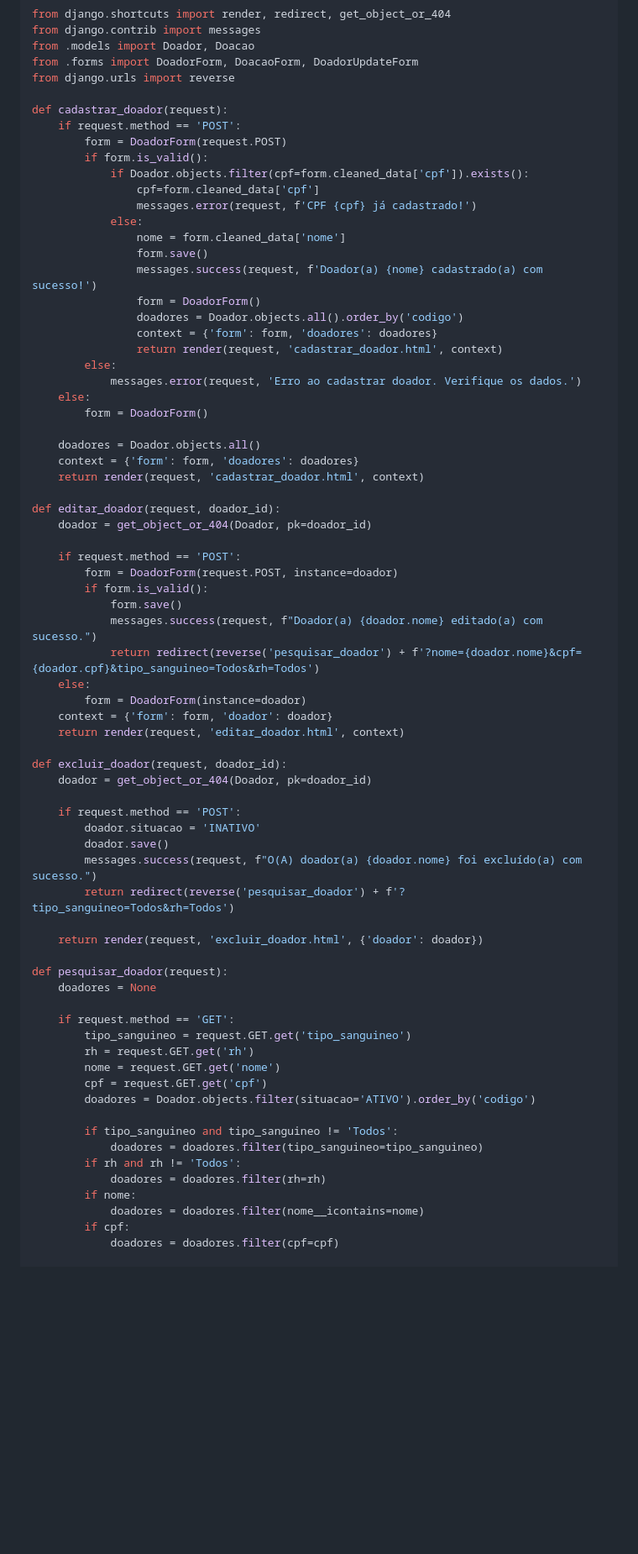
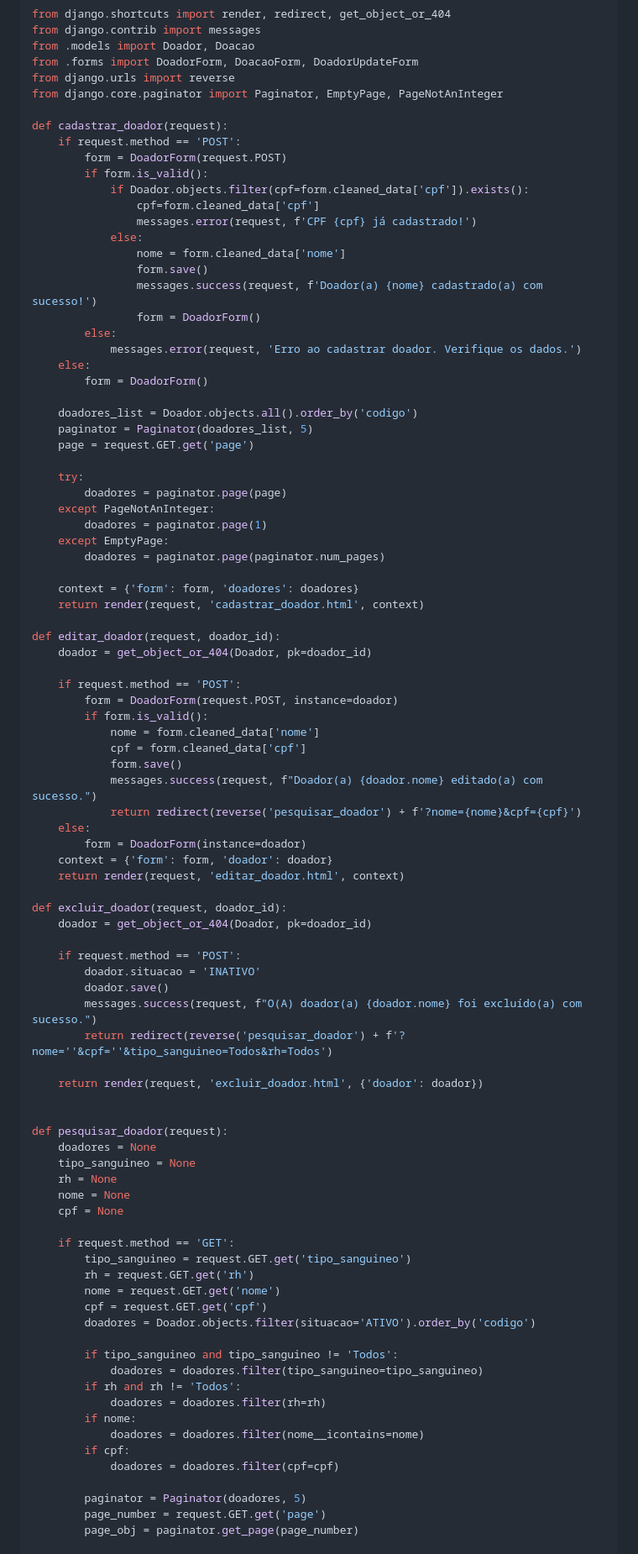
Before and after one commit to matheeushns/-DAW1-Projeto-Python-Django, a Markdown page: 1a Etapa/7aEtapa.md, the part around one of its changes. Shown at 84% size. Drawn GitHub-style; blank space fills up the shorter version.

```diff
--- a/1a Etapa/7aEtapa.md
+++ b/1a Etapa/7aEtapa.md
@@ -92,6 +92,7 @@ from django.contrib import messages
 from .models import Doador, Doacao
 from .forms import DoadorForm, DoacaoForm, DoadorUpdateForm
 from django.urls import reverse
+from django.core.paginator import Paginator, EmptyPage, PageNotAnInteger
 
 def cadastrar_doador(request):
     if request.method == 'POST':
@@ -105,15 +106,22 @@ def cadastrar_doador(request):
                 form.save()
                 messages.success(request, f'Doador(a) {nome} cadastrado(a) com sucesso!')
                 form = DoadorForm()
-                doadores = Doador.objects.all().order_by('codigo')
-                context = {'form': form, 'doadores': doadores}
-                return render(request, 'cadastrar_doador.html', context)
         else:
             messages.error(request, 'Erro ao cadastrar doador. Verifique os dados.')
     else:
         form = DoadorForm()
 
-    doadores = Doador.objects.all()
+    doadores_list = Doador.objects.all().order_by('codigo')
+    paginator = Paginator(doadores_list, 5)
+    page = request.GET.get('page')
+
+    try:
+        doadores = paginator.page(page)
+    except PageNotAnInteger:
+        doadores = paginator.page(1)
+    except EmptyPage:
+        doadores = paginator.page(paginator.num_pages)
+
     context = {'form': form, 'doadores': doadores}
     return render(request, 'cadastrar_doador.html', context)
 
@@ -123,9 +131,11 @@ def editar_doador(request, doador_id):
     if request.method == 'POST':
         form = DoadorForm(request.POST, instance=doador)
         if form.is_valid():
+            nome = form.cleaned_data['nome']
+            cpf = form.cleaned_data['cpf']
             form.save()
             messages.success(request, f"Doador(a) {doador.nome} editado(a) com sucesso.")
-            return redirect(reverse('pesquisar_doador') + f'?nome={doador.nome}&cpf={doador.cpf}&tipo_sanguineo=Todos&rh=Todos')
+            return redirect(reverse('pesquisar_doador') + f'?nome={nome}&cpf={cpf}')
     else:
         form = DoadorForm(instance=doador)
     context = {'form': form, 'doador': doador}
@@ -138,12 +148,17 @@ def excluir_doador(request, doador_id):
         doador.situacao = 'INATIVO'
         doador.save()
         messages.success(request, f"O(A) doador(a) {doador.nome} foi excluído(a) com sucesso.")
-        return redirect(reverse('pesquisar_doador') + f'?tipo_sanguineo=Todos&rh=Todos')
+        return redirect(reverse('pesquisar_doador') + f'?nome=''&cpf=''&tipo_sanguineo=Todos&rh=Todos')
 
     return render(request, 'excluir_doador.html', {'doador': doador})
 
+
 def pesquisar_doador(request):
     doadores = None
+    tipo_sanguineo = None
+    rh = None
+    nome = None
+    cpf = None
 
     if request.method == 'GET':
         tipo_sanguineo = request.GET.get('tipo_sanguineo')
@@ -161,4 +176,8 @@ def pesquisar_doador(request):
         if cpf:
             doadores = doadores.filter(cpf=cpf)
 
+        paginator = Paginator(doadores, 5)
+        page_number = request.GET.get('page')
+        page_obj = paginator.get_page(page_number)
+
     context = {
```
Also changed, not shown: other parts of 1a Etapa/7aEtapa.md (+77 -13 lines).
